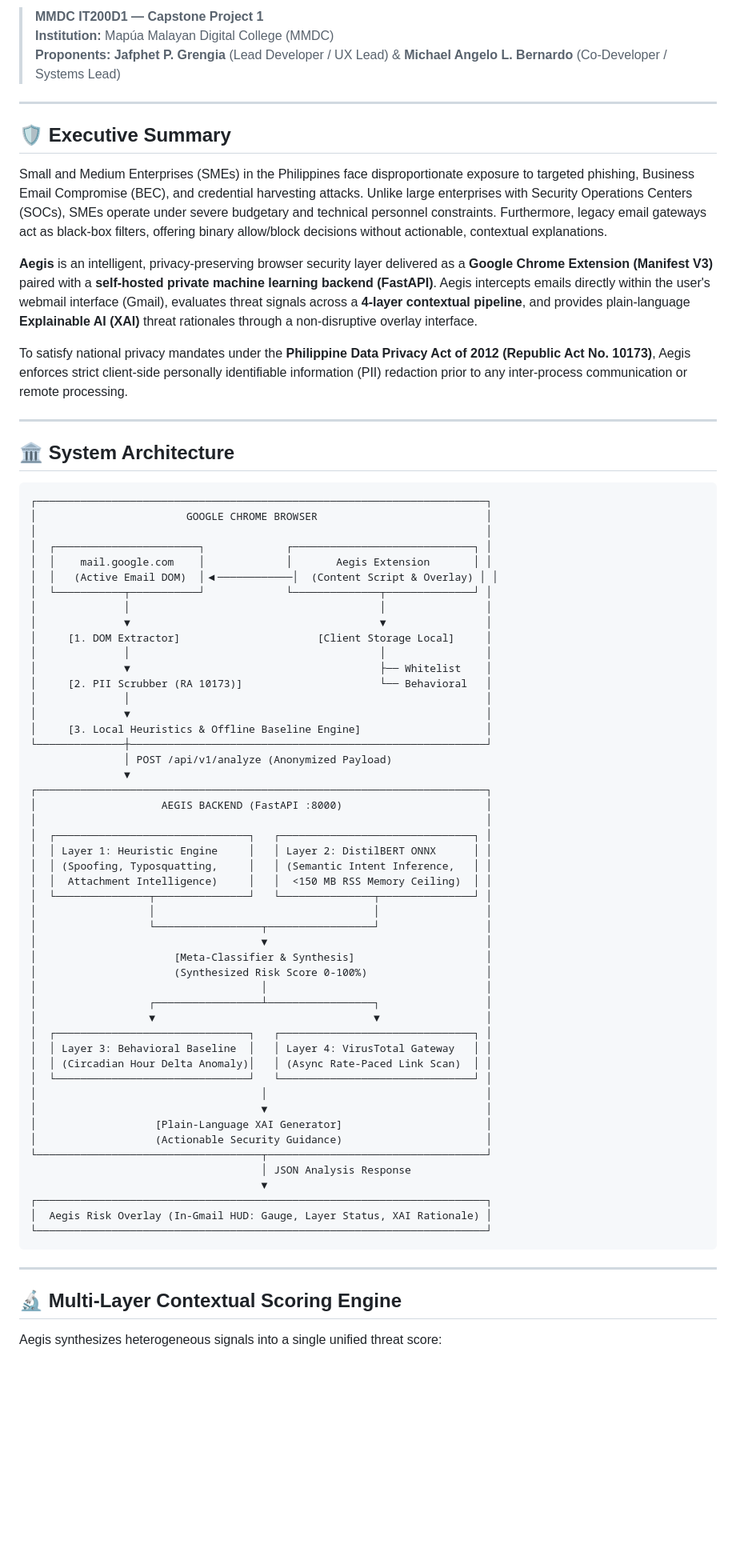
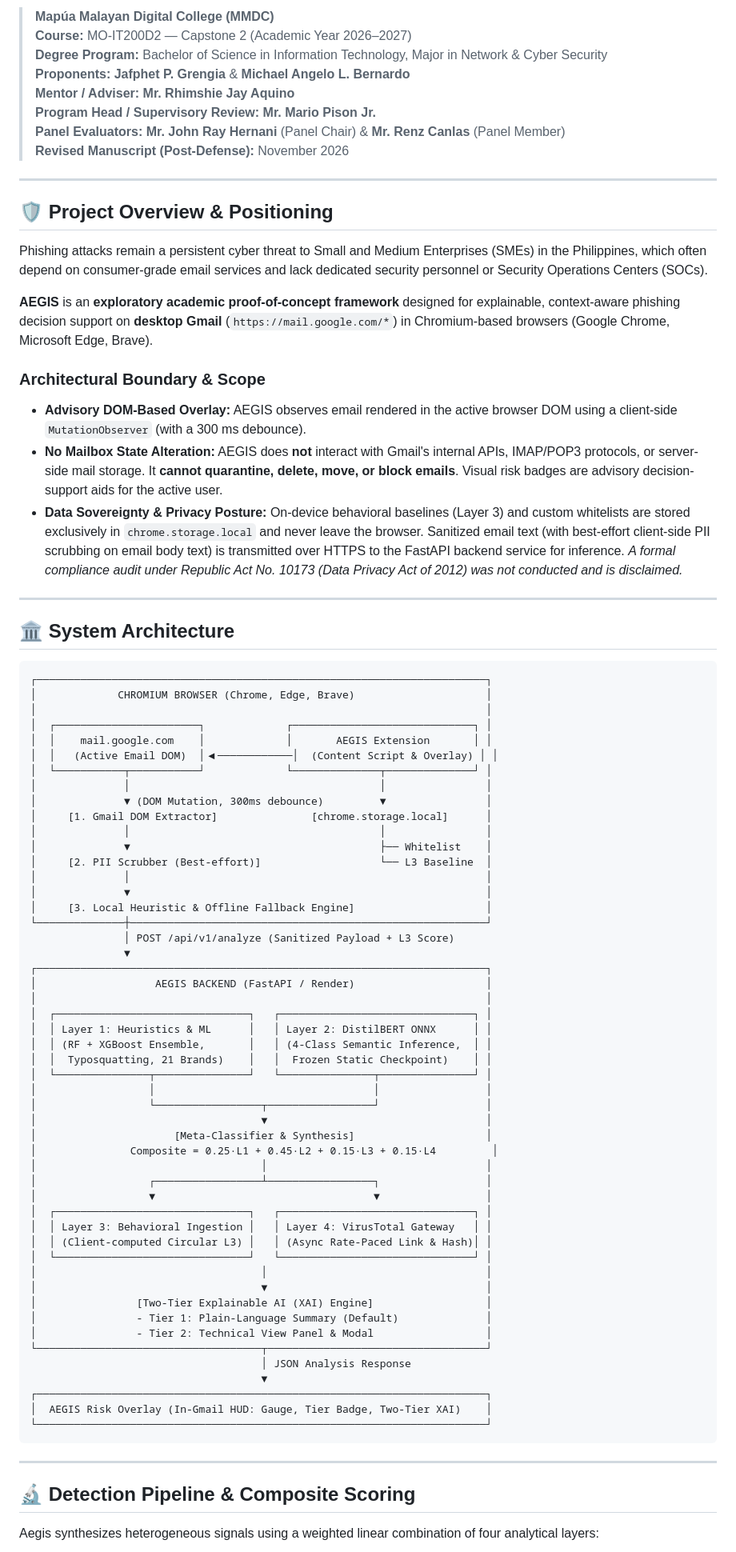
Before and after one commit to j4ffyy/Aegis-Phishing-Context-Analyzer, a Markdown page: README.md, the part around one of its changes. Shown at 80% size. Drawn GitHub-style; blank space fills up the shorter version.

````diff
--- a/README.md
+++ b/README.md
@@ -10,77 +9,86 @@
 
-> **MMDC IT200D1 — Capstone Project 1**
-> **Institution:** Mapúa Malayan Digital College (MMDC)
-> **Proponents:** **Jafphet P. Grengia** (Lead Developer / UX Lead) & **Michael Angelo L. Bernardo** (Co-Developer / Systems Lead)
+> **Mapúa Malayan Digital College (MMDC)**
+> **Course:** MO-IT200D2 — Capstone 2 (Academic Year 2026–2027)
+> **Degree Program:** Bachelor of Science in Information Technology, Major in Network & Cyber Security
+> **Proponents:** **Jafphet P. Grengia** & **Michael Angelo L. Bernardo**
+> **Mentor / Adviser:** **Mr. Rhimshie Jay Aquino**
+> **Program Head / Supervisory Review:** **Mr. Mario Pison Jr.**
+> **Panel Evaluators:** **Mr. John Ray Hernani** (Panel Chair) & **Mr. Renz Canlas** (Panel Member)
+> **Revised Manuscript (Post-Defense):** November 2026
 
 ---
 
-## 🛡️ Executive Summary
+## 🛡️ Project Overview & Positioning
 
-Small and Medium Enterprises (SMEs) in the Philippines face disproportionate exposure to targeted phishing, Business Email Compromise (BEC), and credential harvesting attacks. Unlike large enterprises with Security Operations Centers (SOCs), SMEs operate under severe budgetary and technical personnel constraints. Furthermore, legacy email gateways act as black-box filters, offering binary allow/block decisions without actionable, contextual explanations.
+Phishing attacks remain a persistent cyber threat to Small and Medium Enterprises (SMEs) in the Philippines, which often depend on consumer-grade email services and lack dedicated security personnel or Security Operations Centers (SOCs).
 
-**Aegis** is an intelligent, privacy-preserving browser security layer delivered as a **Google Chrome Extension (Manifest V3)** paired with a **self-hosted private machine learning backend (FastAPI)**. Aegis intercepts emails directly within the user's webmail interface (Gmail), evaluates threat signals across a **4-layer contextual pipeline**, and provides plain-language **Explainable AI (XAI)** threat rationales through a non-disruptive overlay interface.
+**AEGIS** is an **exploratory academic proof-of-concept framework** designed for explainable, context-aware phishing decision support on **desktop Gmail** (`https://mail.google.com/*`) in Chromium-based browsers (Google Chrome, Microsoft Edge, Brave).
 
-To satisfy national privacy mandates under the **Philippine Data Privacy Act of 2012 (Republic Act No. 10173)**, Aegis enforces strict client-side personally identifiable information (PII) redaction prior to any inter-process communication or remote processing.
+### Architectural Boundary & Scope
+- **Advisory DOM-Based Overlay:** AEGIS observes email rendered in the active browser DOM using a client-side `MutationObserver` (with a 300 ms debounce).
+- **No Mailbox State Alteration:** AEGIS does **not** interact with Gmail's internal APIs, IMAP/POP3 protocols, or server-side mail storage. It **cannot quarantine, delete, move, or block emails**. Visual risk badges are advisory decision-support aids for the active user.
+- **Data Sovereignty & Privacy Posture:** On-device behavioral baselines (Layer 3) and custom whitelists are stored exclusively in `chrome.storage.local` and never leave the browser. Sanitized email text (with best-effort client-side PII scrubbing on email body text) is transmitted over HTTPS to the FastAPI backend service for inference. *A formal compliance audit under Republic Act No. 10173 (Data Privacy Act of 2012) was not conducted and is disclaimed.*
 
 ---
 
 ## 🏛️ System Architecture
 
-```
+```text
 ┌────────────────────────────────────────────────────────────────────────┐
-│                        GOOGLE CHROME BROWSER                           │
+│             CHROMIUM BROWSER (Chrome, Edge, Brave)                     │
 │                                                                        │
 │  ┌───────────────────────┐             ┌─────────────────────────────┐ │
-│  │    mail.google.com    │             │       Aegis Extension       │ │
+│  │    mail.google.com    │             │       AEGIS Extension       │ │
 │  │   (Active Email DOM)  │◀────────────│  (Content Script & Overlay) │ │
 │  └───────────┬───────────┘             └──────────────┬──────────────┘ │
 │              │                                        │                │
-│              ▼                                        ▼                │
-│     [1. DOM Extractor]                      [Client Storage Local]     │
+│              ▼ (DOM Mutation, 300ms debounce)         ▼                │
+│     [1. Gmail DOM Extractor]               [chrome.storage.local]      │
 │              │                                        │                │
 │              ▼                                        ├── Whitelist    │
-│     [2. PII Scrubber (RA 10173)]                      └── Behavioral   │
+│     [2. PII Scrubber (Best-effort)]                   └── L3 Baseline  │
 │              │                                                         │
 │              ▼                                                         │
-│     [3. Local Heuristics & Offline Baseline Engine]                    │
+│     [3. Local Heuristic & Offline Fallback Engine]                     │
 └──────────────┼─────────────────────────────────────────────────────────┘
-               │ POST /api/v1/analyze (Anonymized Payload)
+               │ POST /api/v1/analyze (Sanitized Payload + L3 Score)
                ▼
 ┌────────────────────────────────────────────────────────────────────────┐
-│                    AEGIS BACKEND (FastAPI :8000)                       │
+│                   AEGIS BACKEND (FastAPI / Render)                     │
 │                                                                        │
 │  ┌───────────────────────────────┐   ┌───────────────────────────────┐ │
-│  │ Layer 1: Heuristic Engine     │   │ Layer 2: DistilBERT ONNX      │ │
-│  │ (Spoofing, Typosquatting,     │   │ (Semantic Intent Inference,   │ │
-│  │  Attachment Intelligence)     │   │  <150 MB RSS Memory Ceiling)  │ │
+│  │ Layer 1: Heuristics & ML      │   │ Layer 2: DistilBERT ONNX      │ │
+│  │ (RF + XGBoost Ensemble,       │   │ (4-Class Semantic Inference,  │ │
+│  │  Typosquatting, 21 Brands)    │   │  Frozen Static Checkpoint)    │ │
 │  └───────────────┬───────────────┘   └───────────────┬───────────────┘ │
 │                  │                                   │                 │
 │                  └─────────────────┬─────────────────┘                 │
 │                                    ▼                                   │
 │                      [Meta-Classifier & Synthesis]                     │
-│                      (Synthesized Risk Score 0-100%)                   │
+│               Composite = 0.25·L1 + 0.45·L2 + 0.15·L3 + 0.15·L4         │
 │                                    │                                   │
 │                  ┌─────────────────┴─────────────────┐                 │
 │                  ▼                                   ▼                 │
 │  ┌───────────────────────────────┐   ┌───────────────────────────────┐ │
-│  │ Layer 3: Behavioral Baseline  │   │ Layer 4: VirusTotal Gateway   │ │
-│  │ (Circadian Hour Delta Anomaly)│   │ (Async Rate-Paced Link Scan)  │ │
+│  │ Layer 3: Behavioral Ingestion │   │ Layer 4: VirusTotal Gateway   │ │
+│  │ (Client-computed Circular L3) │   │ (Async Rate-Paced Link & Hash)│ │
 │  └───────────────────────────────┘   └───────────────────────────────┘ │
 │                                    │                                   │
 │                                    ▼                                   │
-│                   [Plain-Language XAI Generator]                       │
-│                   (Actionable Security Guidance)                       │
+│                [Two-Tier Explainable AI (XAI) Engine]                  │
+│                - Tier 1: Plain-Language Summary (Default)              │
+│                - Tier 2: Technical View Panel & Modal                  │
 └────────────────────────────────────┬───────────────────────────────────┘
                                      │ JSON Analysis Response
                                      ▼
 ┌────────────────────────────────────────────────────────────────────────┐
-│  Aegis Risk Overlay (In-Gmail HUD: Gauge, Layer Status, XAI Rationale) │
+│  AEGIS Risk Overlay (In-Gmail HUD: Gauge, Tier Badge, Two-Tier XAI)    │
 └────────────────────────────────────────────────────────────────────────┘
 ```
 
 ---
 
-## 🔬 Multi-Layer Contextual Scoring Engine
+## 🔬 Detection Pipeline & Composite Scoring
 
-Aegis synthesizes heterogeneous signals into a single unified threat score:
+Aegis synthesizes heterogeneous signals using a weighted linear combination of four analytical layers:
 
````
Also changed, not shown: other parts of README.md (+95 -159 lines).
